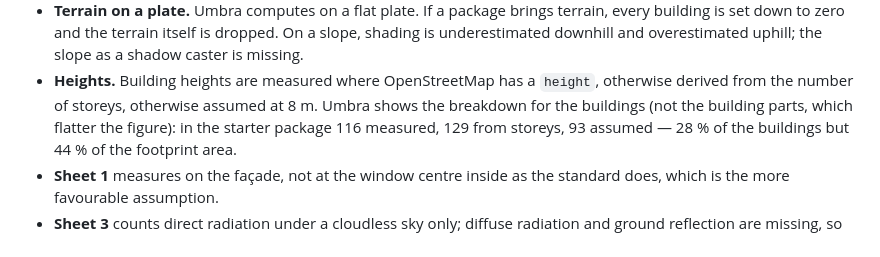
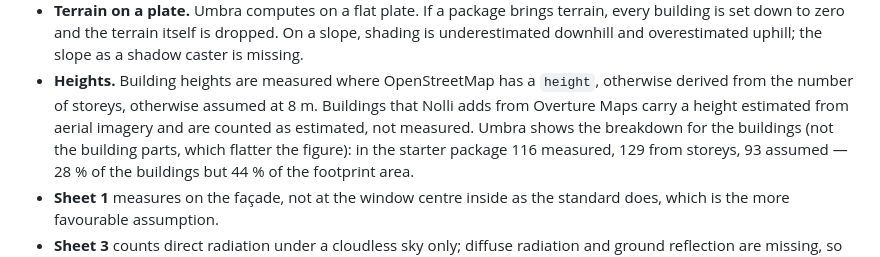
Before and after one commit to yougop/umbra, a Markdown page: README.md, the part around one of its changes. Rendered like a GitHub page.

```diff
--- a/README.md
+++ b/README.md
@@ -59,7 +85,8 @@ qualifies. The caveats come from the data contract, not from Umbra's code:
   uphill; the slope as a shadow caster is missing.
 - **Heights.** Building heights are measured where OpenStreetMap has a
   `height`, otherwise derived from the number of storeys, otherwise assumed at
-  8 m. Umbra shows the breakdown for the buildings (not the building parts,
+  8 m. Buildings that Nolli adds from Overture Maps carry a height estimated
+  from aerial imagery and are counted as estimated, not measured. Umbra shows the breakdown for the buildings (not the building parts,
   which flatter the figure): in the starter package 116 measured, 129 from
   storeys, 93 assumed — 28 % of the buildings but 44 % of the footprint area.
 - **Sheet 1** measures on the façade, not at the window centre inside as the
```
Also changed, not shown: other parts of README.md (+43 -10 lines), docs/1-sun-position.png, docs/2-sun-path.png, docs/3-envelope.png, 3 other files.
